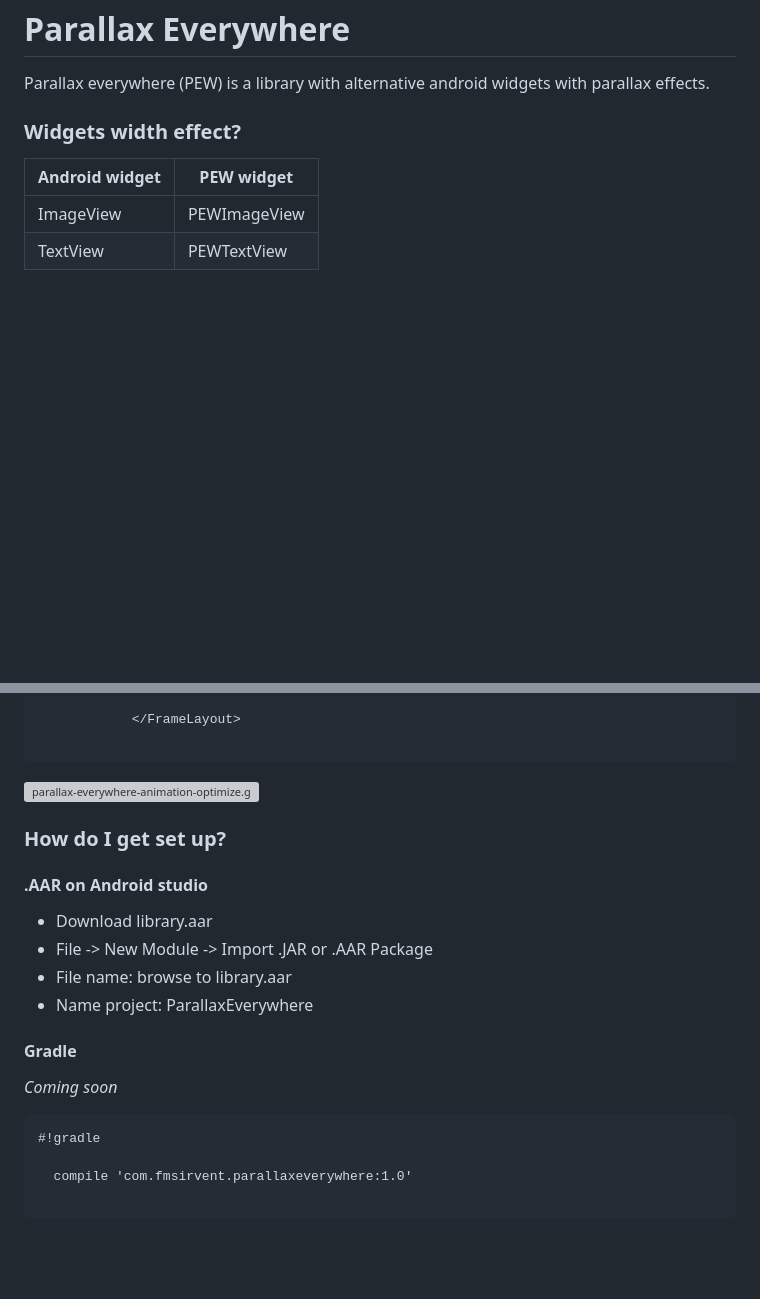
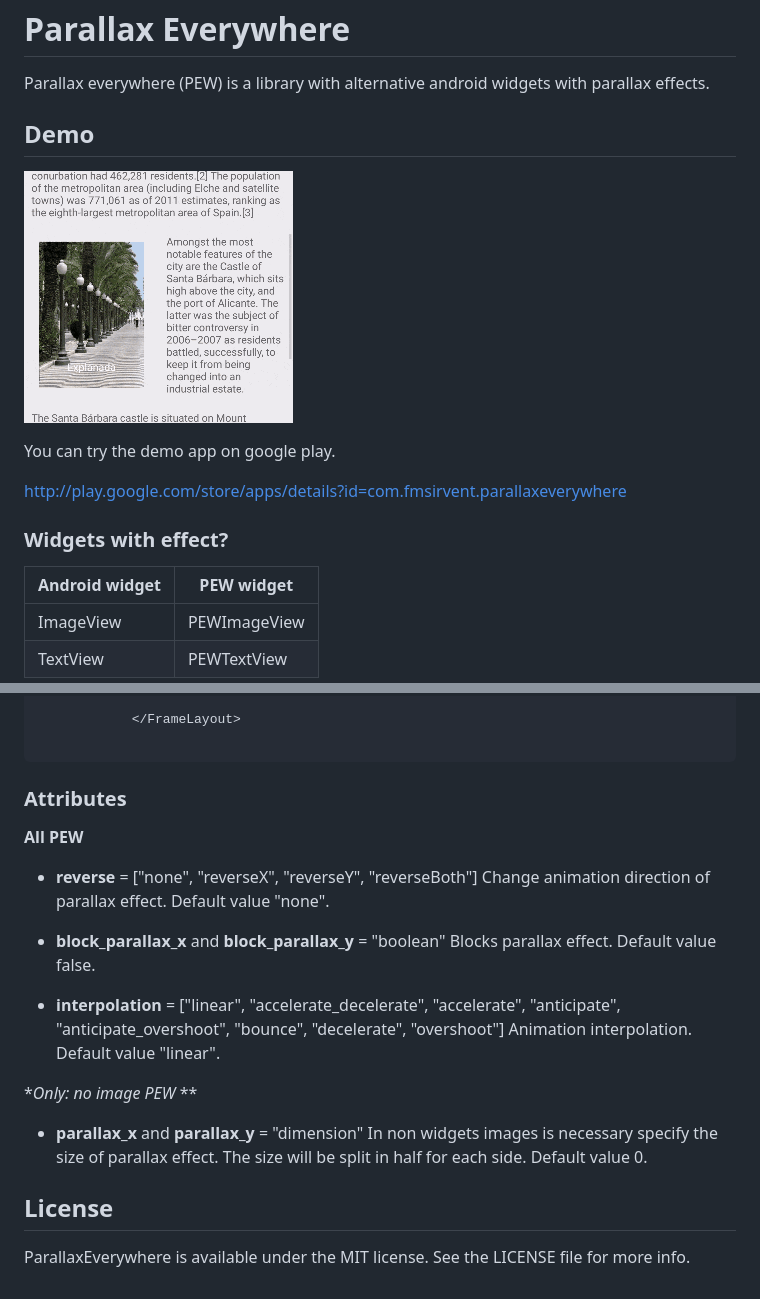
Before and after one commit to Narfss/ParallaxEverywhere, a Markdown page: README.md, 2 parts joined by grey strips. Rendered like a GitHub page; pictures changed too: parallax-everywhere-animation-optimize.gif (added); blank space fills up the shorter version; grey boxes are pictures that could not be loaded.

Commit message:
Translations

````diff
--- a/README.md
+++ b/README.md
@@ -2,7 +2,15 @@
 
 Parallax everywhere (PEW) is a library with alternative android widgets with parallax effects.
 
-### Widgets width effect? ###
+## Demo ##
+
+![](https://raw.githubusercontent.com/Narfss/ParallaxEverywhere/master/parallax-everywhere-animation-optimize.gif)
+
+You can try the demo app on google play.
+
+http://play.google.com/store/apps/details?id=com.fmsirvent.parallaxeverywhere
+
+### Widgets with effect? ###
 
 Android widget | PEW widget
 --- | ---
@@ -71,22 +60,24 @@ In widgets without images is necessary specify the size of parallax effect. The
 
 ```
 
-![parallax-everywhere-animation-optimize.gif](https://bitbucket.org/repo/4n5roa/images/3116732635-parallax-everywhere-animation-optimize.gif)
+### Attributes ###
 
-### How do I get set up? ###
+**All PEW**
 
-#### .AAR on Android studio ####
-* Download library.aar
-* File -> New Module -> Import .JAR or .AAR Package
-* File name: browse to library.aar
-* Name project: ParallaxEverywhere
+* **reverse**  = ["none", "reverseX", "reverseY", "reverseBoth"]
+  Change animation direction of parallax effect. Default value "none".
 
-#### Gradle ####
-*Coming soon*
+* **block_parallax_x** and **block_parallax_y**  = "boolean"
+  Blocks parallax effect. Default value false.
 
-```
-#!gradle
+* **interpolation** = ["linear", "accelerate_decelerate", "accelerate", "anticipate", "anticipate_overshoot", "bounce", "decelerate", "overshoot"]
+  Animation interpolation. Default value "linear".
 
-  compile 'com.fmsirvent.parallaxeverywhere:1.0'
+**Only: no image PEW* **
 
-```
+* **parallax_x** and **parallax_y** = "dimension"
+In non widgets images is necessary specify the size of parallax effect. The size will be split in half for each side. Default value 0.
+
+## License
+
+ParallaxEverywhere is available under the MIT license. See the LICENSE file for more info.
````
Also changed, not shown: other parts of README.md (+1 -20 lines), art/Screenshot_2014-11-25-08-50-30.png (added), 5 other files.
